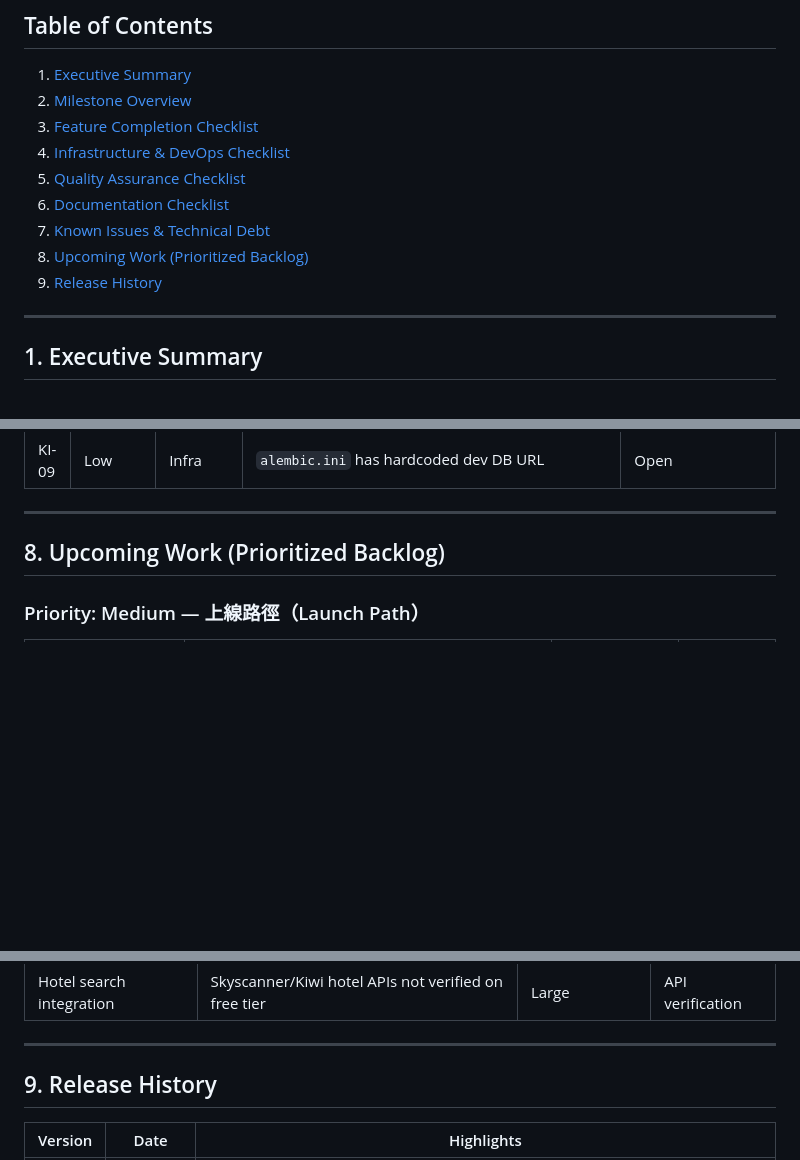
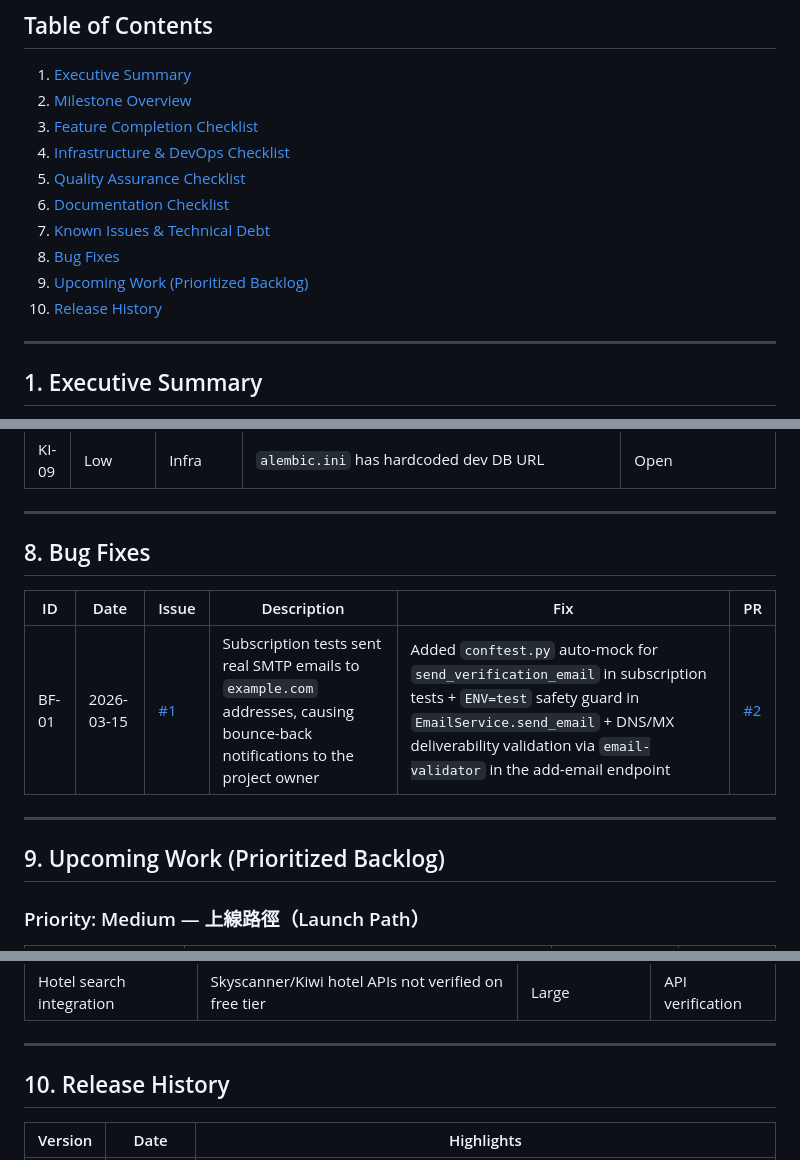
Before and after one commit to woodrow-shen/travel-ai, a Markdown page: docs/PROJECT_STATUS.md, 3 parts joined by grey strips. Rendered like a GitHub page; blank space fills up the shorter version.

Commit message:
docs: add Bug Fixes section to PROJECT_STATUS.md
Replace the reverted KI-10 approach with a dedicated Bug Fixes table
(§8) to properly track resolved bugs with issue/PR references.

Co-Authored-By: Claude Opus 4.6 <noreply@anthropic.com>
Signed-off-by: Hsieh-Tseng Shen <woodrow.shen@gmail.com>

```diff
--- a/docs/PROJECT_STATUS.md
+++ b/docs/PROJECT_STATUS.md
@@ -46,8 +46,9 @@ OVERALL        █████████████████░░░░
 5. [Quality Assurance Checklist](#5-quality-assurance-checklist)
 6. [Documentation Checklist](#6-documentation-checklist)
 7. [Known Issues & Technical Debt](#7-known-issues--technical-debt)
-8. [Upcoming Work (Prioritized Backlog)](#8-upcoming-work-prioritized-backlog)
-9. [Release History](#9-release-history)
+8. [Bug Fixes](#8-bug-fixes)
+9. [Upcoming Work (Prioritized Backlog)](#9-upcoming-work-prioritized-backlog)
+10. [Release History](#10-release-history)
 
 ---
 
@@ -301,7 +302,15 @@ Travel-AI is an intelligent travel aggregation platform targeting Taiwanese trav
 
 ---
 
-## 8. Upcoming Work (Prioritized Backlog)
+## 8. Bug Fixes
+
+| ID | Date | Issue | Description | Fix | PR |
+|----|------|-------|-------------|-----|----|
+| BF-01 | 2026-03-15 | [#1](https://github.com/woodrow/travel-ai/issues/1) | Subscription tests sent real SMTP emails to `example.com` addresses, causing bounce-back notifications to the project owner | Added `conftest.py` auto-mock for `send_verification_email` in subscription tests + `ENV=test` safety guard in `EmailService.send_email` + DNS/MX deliverability validation via `email-validator` in the add-email endpoint | [#2](https://github.com/woodrow/travel-ai/pull/2) |
+
+---
+
+## 9. Upcoming Work (Prioritized Backlog)
 
 ### Priority: Medium — 上線路徑（Launch Path）
 
@@ -328,7 +337,7 @@ Travel-AI is an intelligent travel aggregation platform targeting Taiwanese trav
 
 ---
 
-## 9. Release History
+## 10. Release History
 
 | Version | Date       | Highlights |
 |---------|------------|------------|
```
Also changed, not shown: other parts of docs/PROJECT_STATUS.md (+1 -1 lines).
